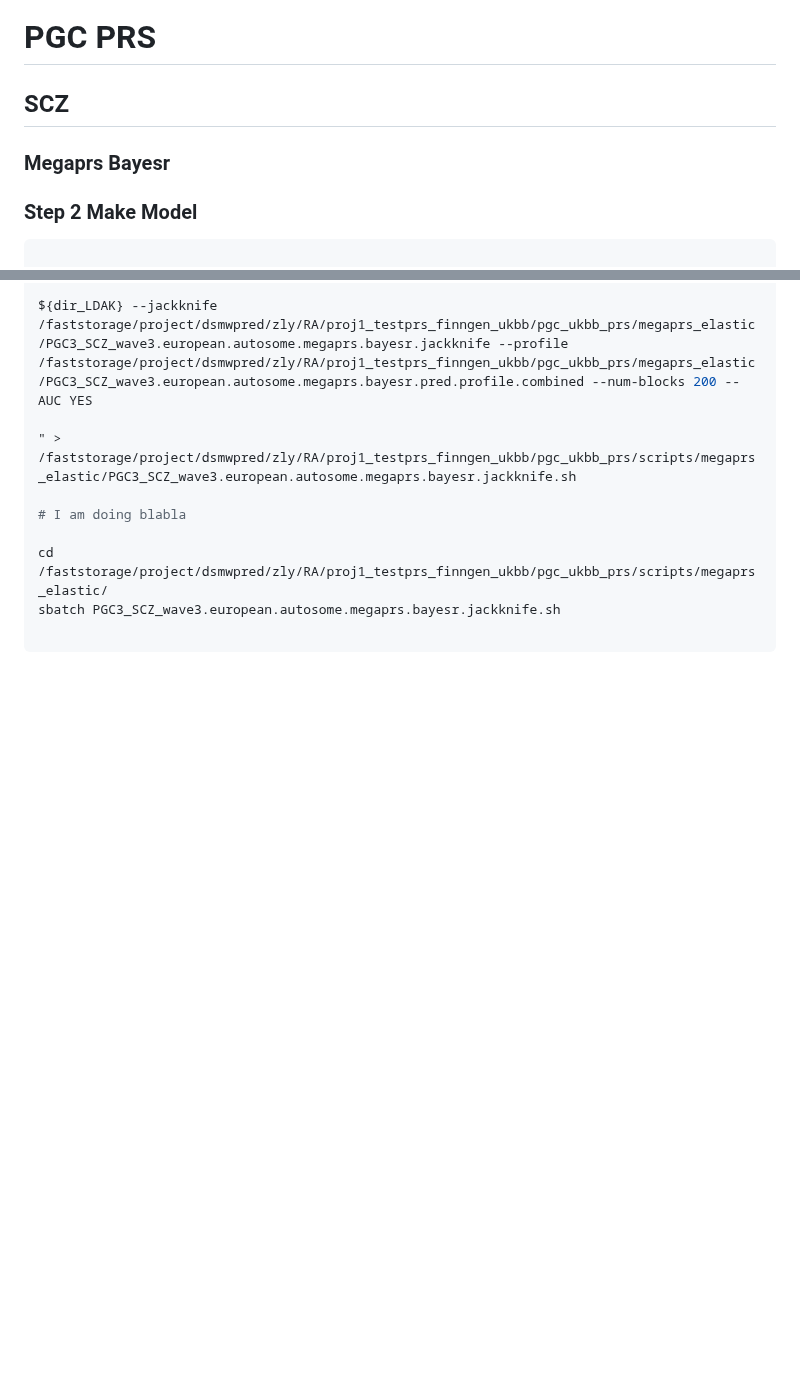
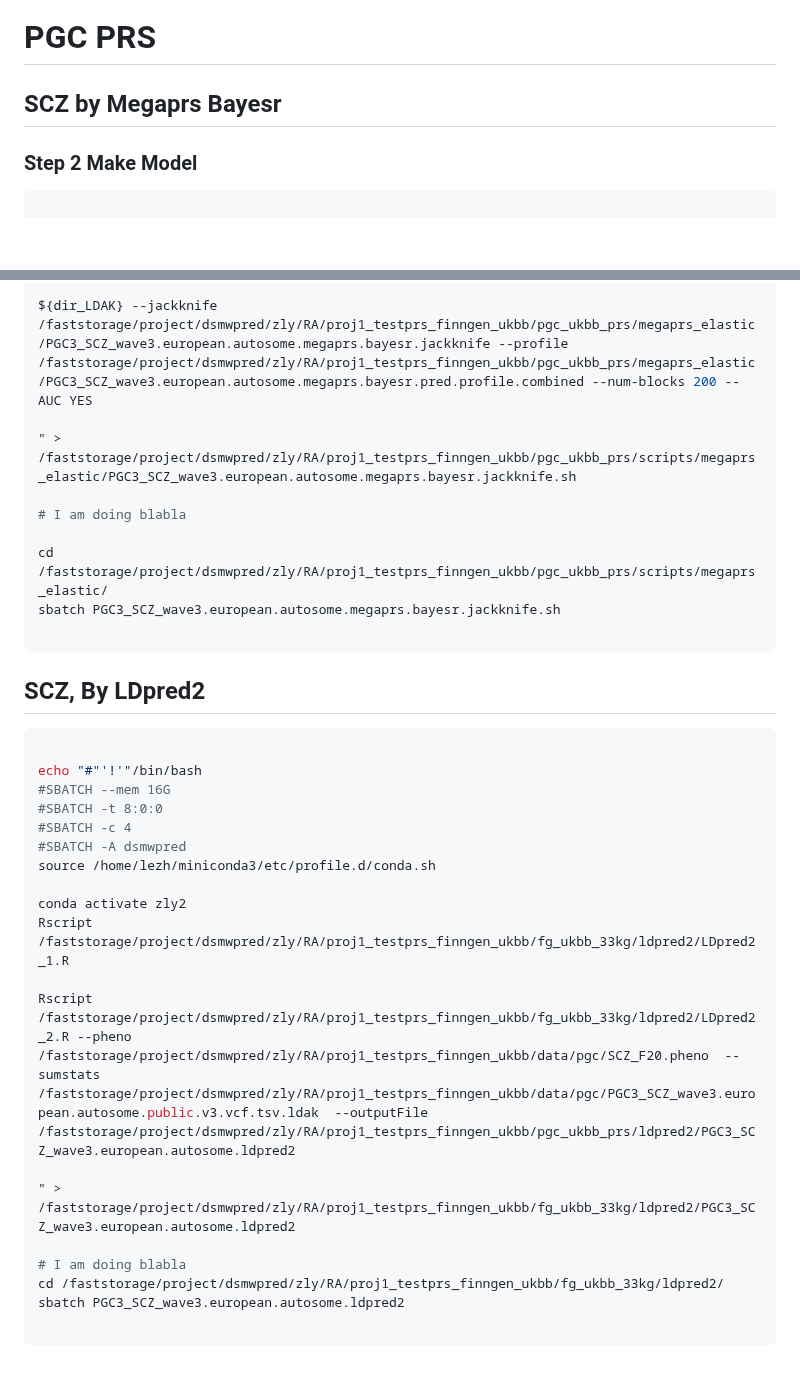
Before and after one commit to KirakiraZLY/RA, a Markdown page: Commands/commands_Week13.md, 2 parts joined by grey strips. GitHub-like rendering; blank space fills up the shorter version.

````diff
--- a/Commands/commands_Week13.md
+++ b/Commands/commands_Week13.md
@@ -49,9 +49,7 @@ Rscript /faststorage/project/dsmwpred/zly/RA/proj1_testprs_finngen_ukbb/code/ss_
 
 
 # PGC PRS
-## SCZ
-### Megaprs Bayesr
-
+## SCZ by Megaprs Bayesr
 ### Step 2 Make Model
 ```python
 
@@ -256,3 +254,29 @@ cd /faststorage/project/dsmwpred/zly/RA/proj1_testprs_finngen_ukbb/pgc_ukbb_prs/
 sbatch PGC3_SCZ_wave3.european.autosome.megaprs.bayesr.jackknife.sh
 
 ```
+
+
+
+## SCZ, By LDpred2
+
+```python
+
+echo "#"'!'"/bin/bash
+#SBATCH --mem 16G
+#SBATCH -t 8:0:0
+#SBATCH -c 4
+#SBATCH -A dsmwpred
+source /home/lezh/miniconda3/etc/profile.d/conda.sh
+
+conda activate zly2
+Rscript /faststorage/project/dsmwpred/zly/RA/proj1_testprs_finngen_ukbb/fg_ukbb_33kg/ldpred2/LDpred2_1.R
+
+Rscript /faststorage/project/dsmwpred/zly/RA/proj1_testprs_finngen_ukbb/fg_ukbb_33kg/ldpred2/LDpred2_2.R --pheno /faststorage/project/dsmwpred/zly/RA/proj1_testprs_finngen_ukbb/data/pgc/SCZ_F20.pheno  --sumstats /faststorage/project/dsmwpred/zly/RA/proj1_testprs_finngen_ukbb/data/pgc/PGC3_SCZ_wave3.european.autosome.public.v3.vcf.tsv.ldak  --outputFile  /faststorage/project/dsmwpred/zly/RA/proj1_testprs_finngen_ukbb/pgc_ukbb_prs/ldpred2/PGC3_SCZ_wave3.european.autosome.ldpred2
+
+" > /faststorage/project/dsmwpred/zly/RA/proj1_testprs_finngen_ukbb/fg_ukbb_33kg/ldpred2/PGC3_SCZ_wave3.european.autosome.ldpred2
+
+# I am doing blabla
+cd /faststorage/project/dsmwpred/zly/RA/proj1_testprs_finngen_ukbb/fg_ukbb_33kg/ldpred2/
+sbatch PGC3_SCZ_wave3.european.autosome.ldpred2
+
+```
````
